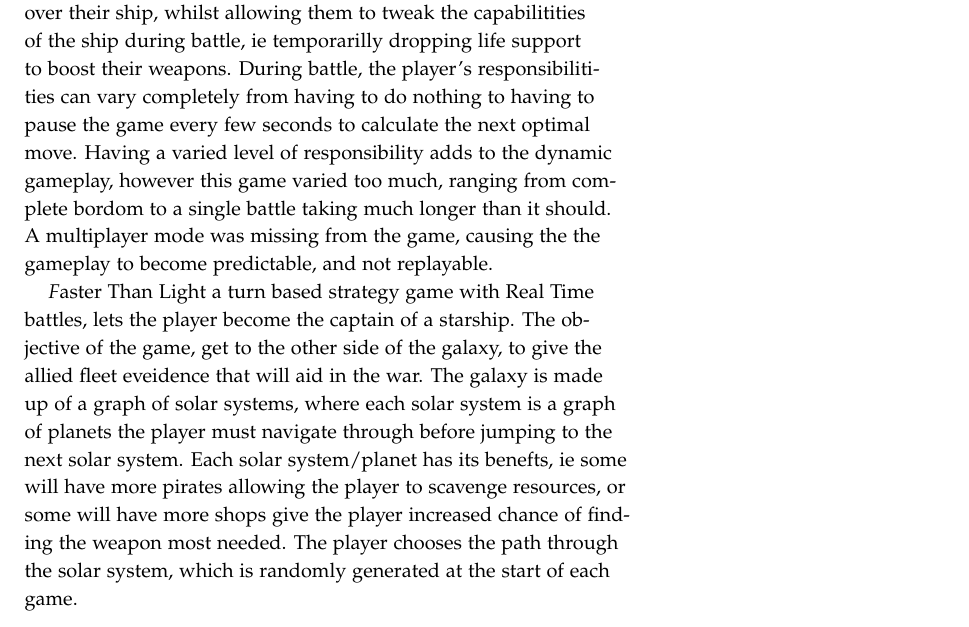
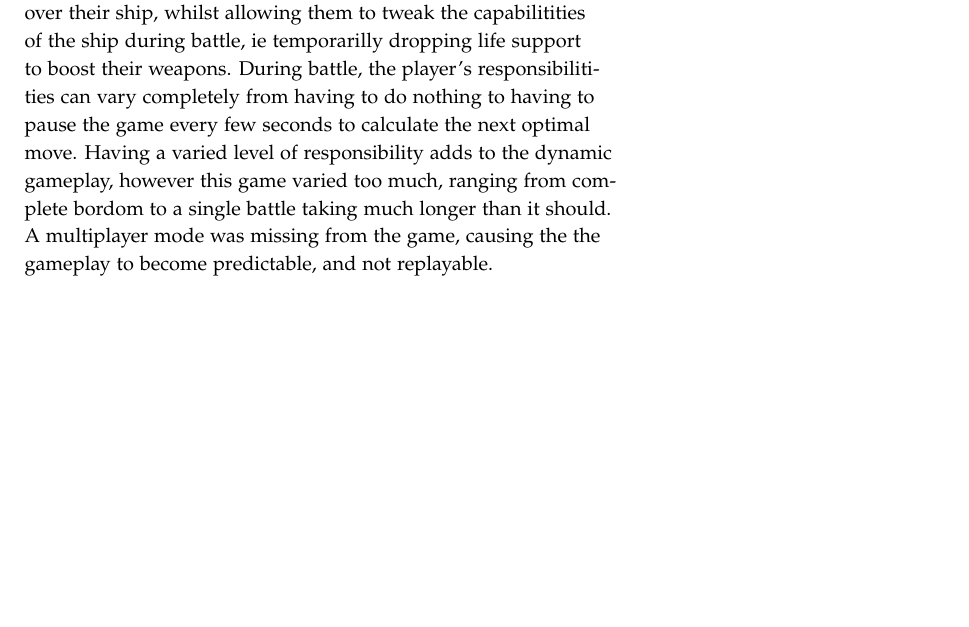
Before and after one commit to laithalissa/Serenity-report, a LaTeX thesis (Group Report/CS407 Group Report.tex, which reads Group Report/chapter/pid/intro.tex): part of page 8 of 30, cut so that both start at the same text, the shorter picture padded with empty space. Compiled offline with pdfLaTeX.

Commit message:
removed previous description with intro

```diff
--- a/Group Report/chapter/pid/intro.tex
+++ b/Group Report/chapter/pid/intro.tex
@@ -89,12 +89,6 @@
 
 
 
-{\emph Faster Than Light} a turn based strategy game with Real Time battles, lets the player become the captain of a starship.
-The objective of the game, get to the other side of the galaxy, to give the allied fleet eveidence that will aid in the war.
-The galaxy is made up of a graph of solar systems, where each solar system is a graph of planets the player must navigate through before jumping to the next solar system.
-Each solar system/planet has its benefts, ie some will have more pirates allowing the player to scavenge resources, or some will have more shops give the player increased chance of finding the weapon most needed.
-The player chooses the path through the solar system, which is randomly generated at the start of each game.
-
 
 
 \section{Methodology}
```
